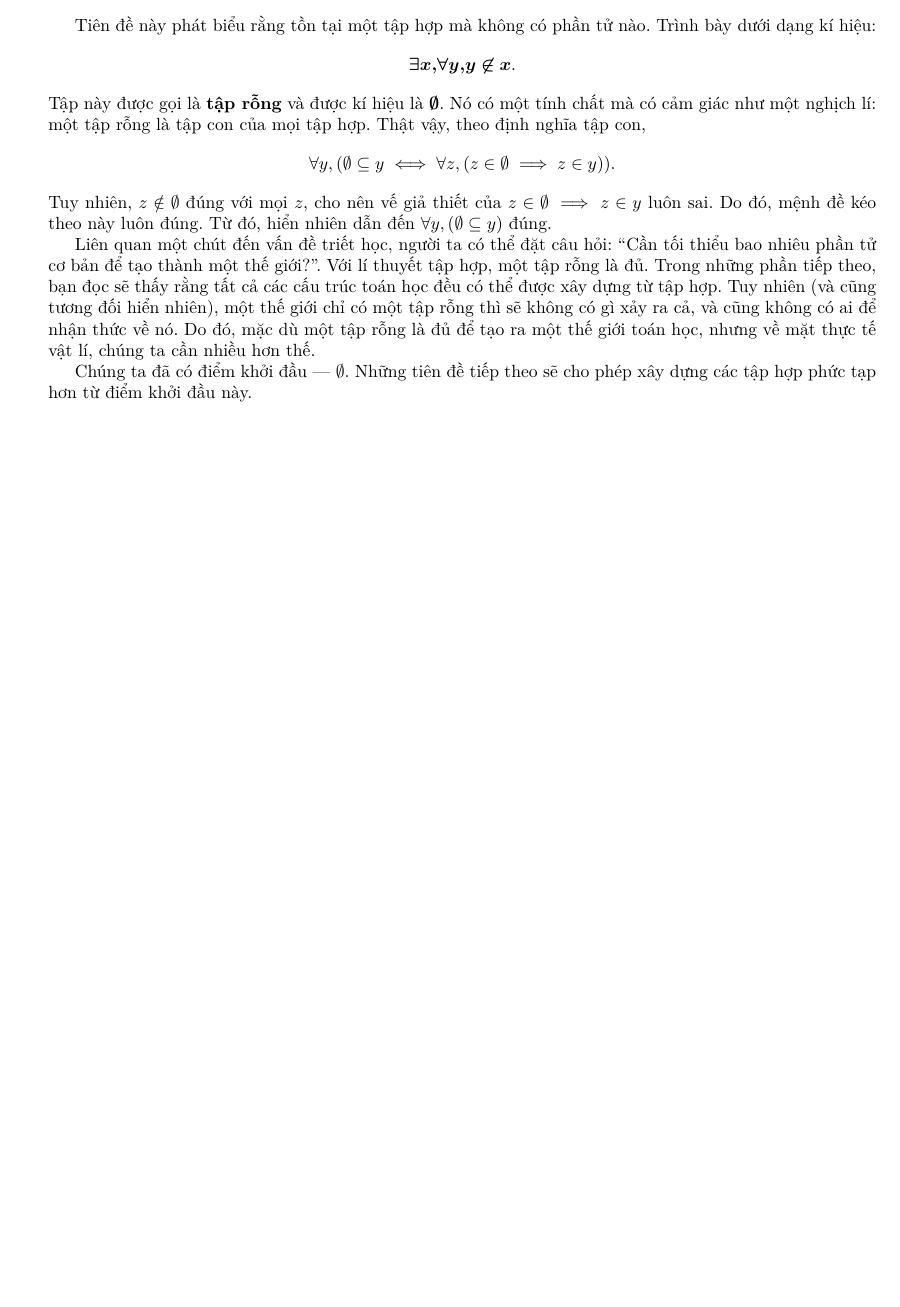
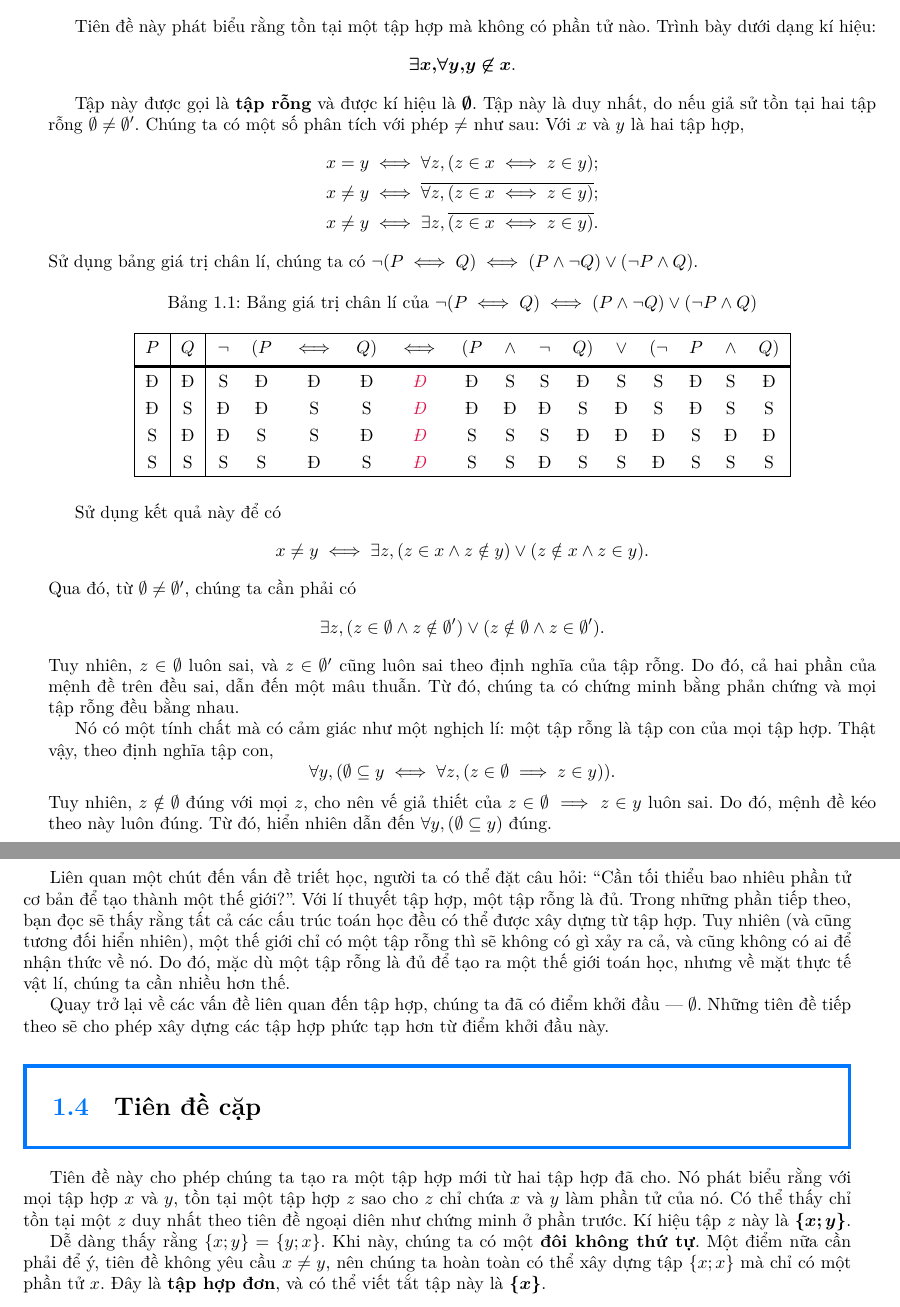
Before and after one commit to Piseratopo/-n-t-p-V-t-L-, a LaTeX book (main.tex, which reads chapter/li_thuyet_tap_hop/tien_de.tex): part of page 7 of 9 before the commit and two parts of pages 7 and 8 of 10 after it, the two joined at a grey line, cut so that both start at the same text, the shorter picture padded with empty space. Compiled offline with XeLaTeX; a missing font is replaced by an installed copy or a similar font.

Commit message:
thêm chứng minh tính duy nhất của tập rỗng

```diff
--- a/chapter/li_thuyet_tap_hop/tien_de.tex
+++ b/chapter/li_thuyet_tap_hop/tien_de.tex
@@ -155,7 +155,40 @@ Tiên đề này phát biểu rằng tồn tại một tập hợp mà không c
 $$
 \defMath{\exists x, \forall y, y \not \in x}.
 $$
-Tập này được gọi là \defText{tập rỗng} và được kí hiệu là $\defMath{\emptyset}$. Nó có một tính chất mà có cảm giác như một nghịch lí: một tập rỗng là tập con của mọi tập hợp. Thật vậy, theo định nghĩa tập con,
+
+Tập này được gọi là \defText{tập rỗng} và được kí hiệu là $\defMath{\emptyset}$. Tập này là duy nhất, do nếu giả sử tồn tại hai tập rỗng $\emptyset \neq \emptyset '$. Chúng ta có một số phân tích với phép $\neq$ như sau: Với $x$ và $y$ là hai tập hợp,
+\begin{align*}
+   x = y &\iff \forall z, (z \in x \iff z \in y); \\
+   x \neq y &\iff \overline{\forall z, (z \in x \iff z \in y)}; \\
+   x \neq y &\iff \exists z, \overline{(z \in x \iff z \in y)}.
+\end{align*}
+Sử dụng bảng giá trị chân lí, chúng ta có $\neg(P \iff Q) \iff (P \land \neg Q) \lor (\neg P \land Q)$.
+
+\begin{table}[H]
+	\centering
+	\caption{Bảng giá trị chân lí của $\neg ( P \iff Q ) \iff ( P \land \neg Q ) \lor ( \neg P \land Q )$}
+	\begin{tabular}{|c|c|cccccccccccccc|}
+		\hline
+		$P$ & $Q$ & $\neg$ & $(P$ & $\iff$ & $Q)$ & $\iff$ & $(P$ & $\land$ & $\neg$ & $Q)$ & $\lor$ & $(\neg$ & $P$ & $\land$ & $Q)$ \\
+		\headerDivider
+		Đ & Đ & S & Đ & Đ & Đ & \emphcolor{Đ} & Đ & S & S & Đ & S & S & Đ & S & Đ \\
+		Đ & S & Đ & Đ & S & S & \emphcolor{Đ} & Đ & Đ & Đ & S & Đ & S & Đ & S & S \\
+		S & Đ & Đ & S & S & Đ & \emphcolor{Đ} & S & S & S & Đ & Đ & Đ & S & Đ & Đ \\
+		S & S & S & S & Đ & S & \emphcolor{Đ} & S & S & Đ & S & S & Đ & S & S & S \\
+		\hline
+	\end{tabular}
+\end{table}
+Sử dụng kết quả này để có
+\begin{equation*}
+   x \neq y \iff \exists z, (z \in x \land z \notin y) \lor (z \notin x \land z \in y).
+\end{equation*}
+Qua đó, từ $\emptyset \neq \emptyset '$, chúng ta cần phải có
+$$
+   \exists z, (z \in \emptyset \land z \notin \emptyset ') \lor (z \notin \emptyset \land z \in \emptyset ').
+$$
+Tuy nhiên, $z \in \emptyset$ luôn sai, và $z \in \emptyset '$ cũng luôn sai theo định nghĩa của tập rỗng. Do đó, cả hai phần của mệnh đề trên đều sai, dẫn đến một mâu thuẫn. Từ đó, chúng ta có chứng minh bằng phản chứng và mọi tập rỗng đều bằng nhau.
+
+Nó có một tính chất mà có cảm giác như một nghịch lí: một tập rỗng là tập con của mọi tập hợp. Thật vậy, theo định nghĩa tập con,
 $$
 \forall y, (\emptyset \subseteq y \iff \forall z, (z \in \emptyset \implies z \in y)).
 $$
@@ -163,4 +196,12 @@ Tuy nhiên, $z \notin \emptyset$ đúng với mọi $z$, cho nên vế giả thi
 
 Liên quan một chút đến vấn đề triết học, người ta có thể đặt câu hỏi: ``Cần tối thiểu bao nhiêu phần tử cơ bản để tạo thành một thế giới?''. Với lí thuyết tập hợp, một tập rỗng là đủ. Trong những phần tiếp theo, bạn đọc sẽ thấy rằng tất cả các cấu trúc toán học đều có thể được xây dựng từ tập hợp. Tuy nhiên (và cũng tương đối hiển nhiên), một thế giới chỉ có một tập rỗng thì sẽ không có gì xảy ra cả, và cũng không có ai để nhận thức về nó. Do đó, mặc dù một tập rỗng là đủ để tạo ra một thế giới toán học, nhưng về mặt thực tế vật lí, chúng ta cần nhiều hơn thế.
 
-Chúng ta đã có điểm khởi đầu --- $\emptyset$. Những tiên đề tiếp theo sẽ cho phép xây dựng các tập hợp phức tạp hơn từ điểm khởi đầu này.
+Quay trở lại về các vấn đề liên quan đến tập hợp, chúng ta đã có điểm khởi đầu --- $\emptyset$. Những tiên đề tiếp theo sẽ cho phép xây dựng các tập hợp phức tạp hơn từ điểm khởi đầu này.
+
+\section{Tiên đề cặp}
+
+\
+
+Tiên đề này cho phép chúng ta tạo ra một tập hợp mới từ hai tập hợp đã cho. Nó phát biểu rằng với mọi tập hợp $x$ và $y$, tồn tại một tập hợp $z$ sao cho $z$ chỉ chứa $x$ và $y$ làm phần tử của nó. Có thể thấy chỉ tồn tại một $z$ duy nhất theo tiên đề ngoại diên như chứng minh ở phần trước. Kí hiệu tập $z$ này là $\defMath{\{x; y\}}$.
+
+Dễ dàng thấy rằng $\{x; y\} = \{y; x\}$. Khi này, chúng ta có một \defText{đôi không thứ tự}. Một điểm nữa cần phải để ý, tiên đề không yêu cầu $x \neq y$, nên chúng ta hoàn toàn có thể xây dựng tập $\{x; x\}$ mà chỉ có một phần tử $x$. Đây là \defText{tập hợp đơn}, và có thể viết tắt tập này là $\defMath{\{x\}}$.
```
Also changed, not shown: utils/output.tex (+7 -11 lines), main.pdf, chapter/li_thuyet_tap_hop/tien_de.tex (2 more changed lines), 2 other files.
